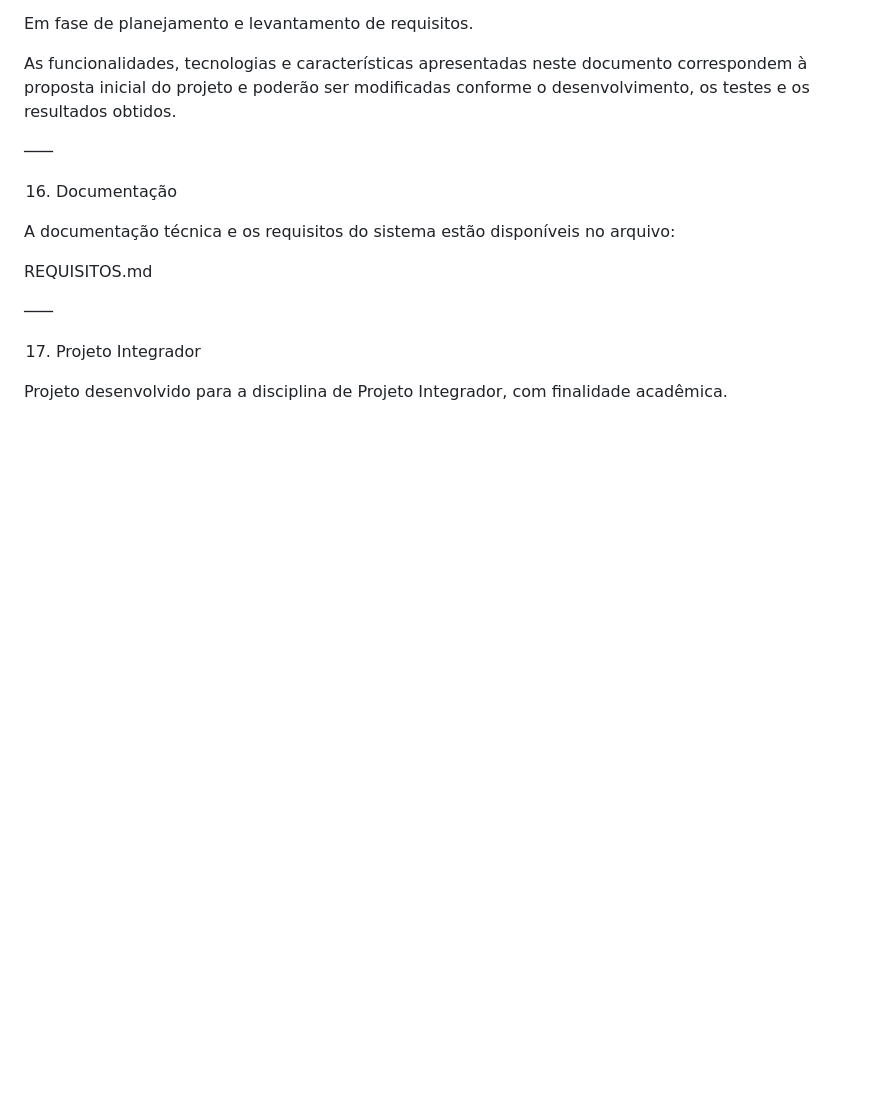
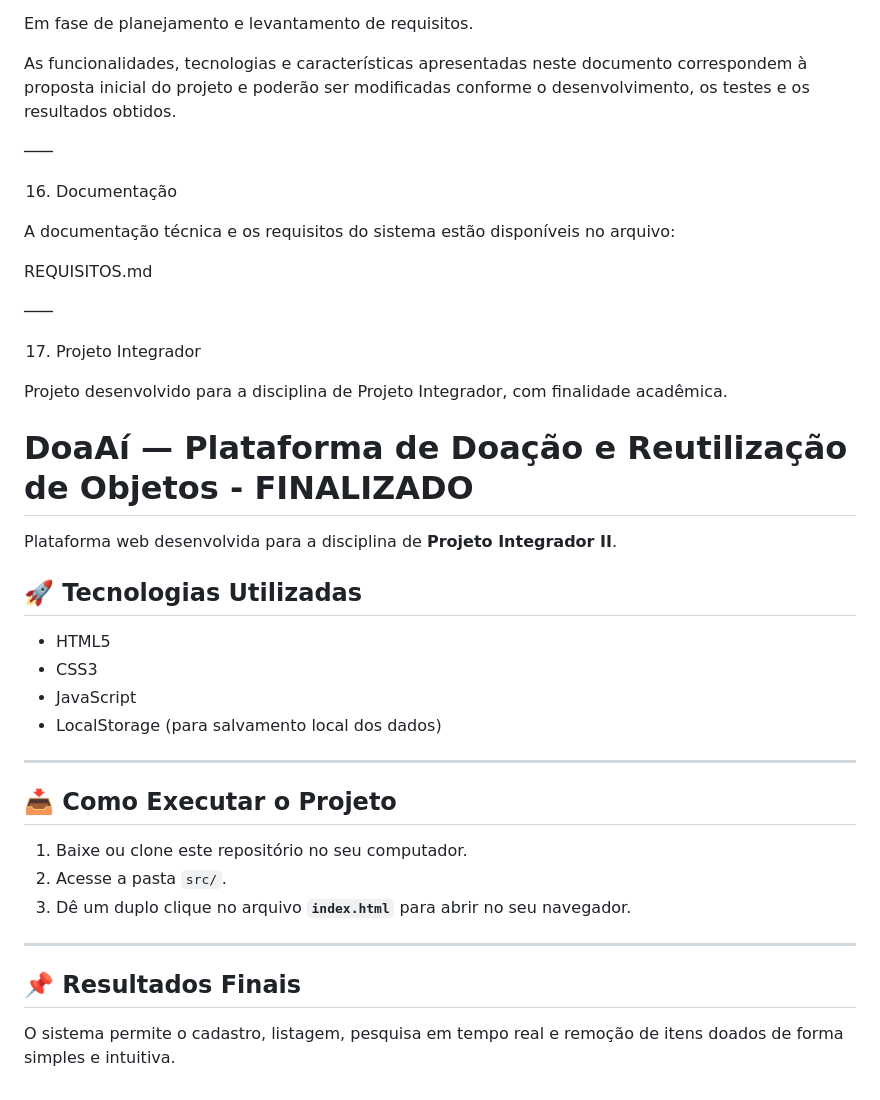
Before and after one commit to yasminmartins141214-ai/Projeto_Integrador_II, a Markdown page: README.md, the part around the change. Rendered like a GitHub page; blank space fills up the shorter version.

```diff
--- a/README.md
+++ b/README.md
@@ -252,3 +252,25 @@ REQUISITOS.md
 17. Projeto Integrador
 
 Projeto desenvolvido para a disciplina de Projeto Integrador, com finalidade acadêmica.
+
+# DoaAí — Plataforma de Doação e Reutilização de Objetos - FINALIZADO
+
+Plataforma web desenvolvida para a disciplina de **Projeto Integrador II**.
+
+## 🚀 Tecnologias Utilizadas
+* HTML5
+* CSS3
+* JavaScript
+* LocalStorage (para salvamento local dos dados)
+
+---
+
+## 📥 Como Executar o Projeto
+1. Baixe ou clone este repositório no seu computador.
+2. Acesse a pasta `src/`.
+3. Dê um duplo clique no arquivo **`index.html`** para abrir no seu navegador.
+
+---
+
+## 📌 Resultados Finais
+O sistema permite o cadastro, listagem, pesquisa em tempo real e remoção de itens doados de forma simples e intuitiva.
```
